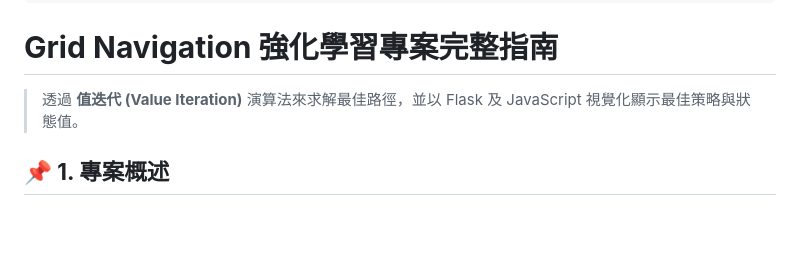
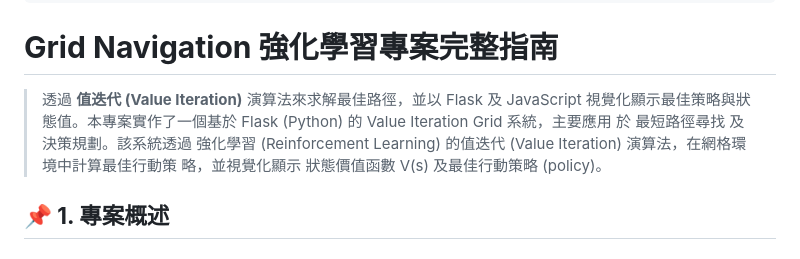
Before and after one commit to gary2376/Enforce_learning, a Markdown page: HW2/HW2_Project.md, the part around one of its changes. GitHub-like rendering; blank space fills up the shorter version.

```diff
--- a/HW2/HW2_Project.md
+++ b/HW2/HW2_Project.md
@@ -4,7 +4,10 @@ tags: ["Reinforcement Learning", "Value Iteration", "Flask", "Grid Navigation"]
 ---
 
 # **Grid Navigation 強化學習專案完整指南**
-> 透過 **值迭代 (Value Iteration)** 演算法來求解最佳路徑，並以 Flask 及 JavaScript 視覺化顯示最佳策略與狀態值。
+> 透過 **值迭代 (Value Iteration)** 演算法來求解最佳路徑，並以 Flask 及 JavaScript 視覺化顯示最佳策略與狀態值。本專案實作了一個基於 Flask (Python) 的 Value Iteration Grid 系統，主要應用
+於 最短路徑尋找 及 決策規劃。該系統透過 強化學習 (Reinforcement
+Learning) 的值迭代 (Value Iteration) 演算法，在網格環境中計算最佳行動策
+略，並視覺化顯示 狀態價值函數 V(s) 及最佳行動策略 (policy)。
 
 ## **📌 1. 專案概述**
 ### **1.1 目標**
```
Also changed, not shown: other parts of HW2/HW2_Project.md (+50 -13 lines).
